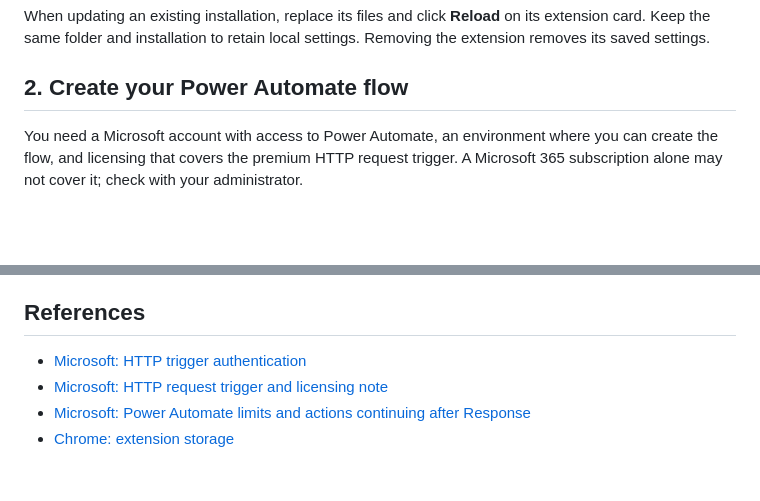
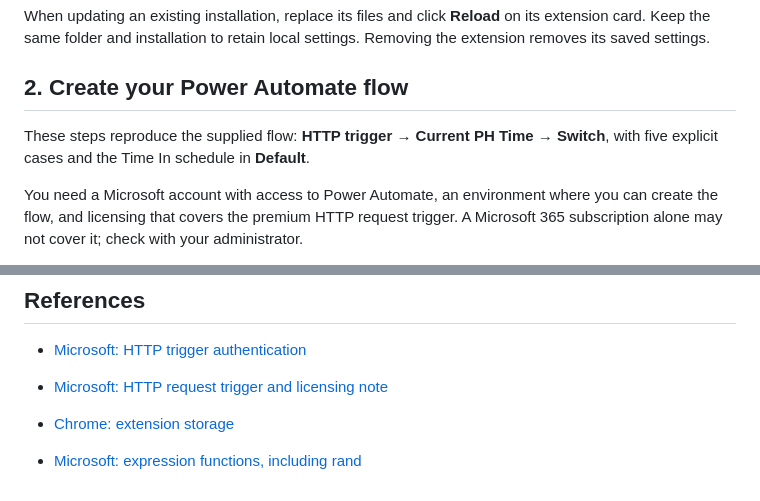
Before and after one commit to mattcrsma/tempo, a Markdown page: README.md, 2 parts joined by grey strips. Drawn GitHub-style; blank space fills up the shorter version.

```diff
--- a/README.md
+++ b/README.md
@@ -15,6 +15,8 @@ When updating an existing installation, replace its files and click **Reload** o
 
 ## 2. Create your Power Automate flow
 
+These steps reproduce the supplied flow: **HTTP trigger → Current PH Time → Switch**, with five explicit cases and the Time In schedule in **Default**.
+
 You need a Microsoft account with access to Power Automate, an environment where you can create the flow, and licensing that covers the premium HTTP request trigger. A Microsoft 365 subscription alone may not cover it; check with your administrator.
 
 1. Open [Power Automate](https://make.powerautomate.com/), choose your environment, and select **Create → Instant cloud flow**.
@@ -151,5 +196,6 @@ The supplied source referenced an `images/icon.png` that was not included. That
 
 - [Microsoft: HTTP trigger authentication](https://learn.microsoft.com/en-us/power-automate/oauth-authentication)
 - [Microsoft: HTTP request trigger and licensing note](https://learn.microsoft.com/en-us/sharepoint/dev/declarative-customization/site-design-trigger-flow-tutorial)
-- [Microsoft: Power Automate limits and actions continuing after Response](https://learn.microsoft.com/en-us/power-automate/limits-and-config)
 - [Chrome: extension storage](https://developer.chrome.com/docs/extensions/reference/api/storage)
+
+- [Microsoft: expression functions, including rand](https://learn.microsoft.com/en-us/azure/logic-apps/expression-functions-reference#rand)
```
Also changed, not shown: other parts of README.md (+62 -19 lines).
